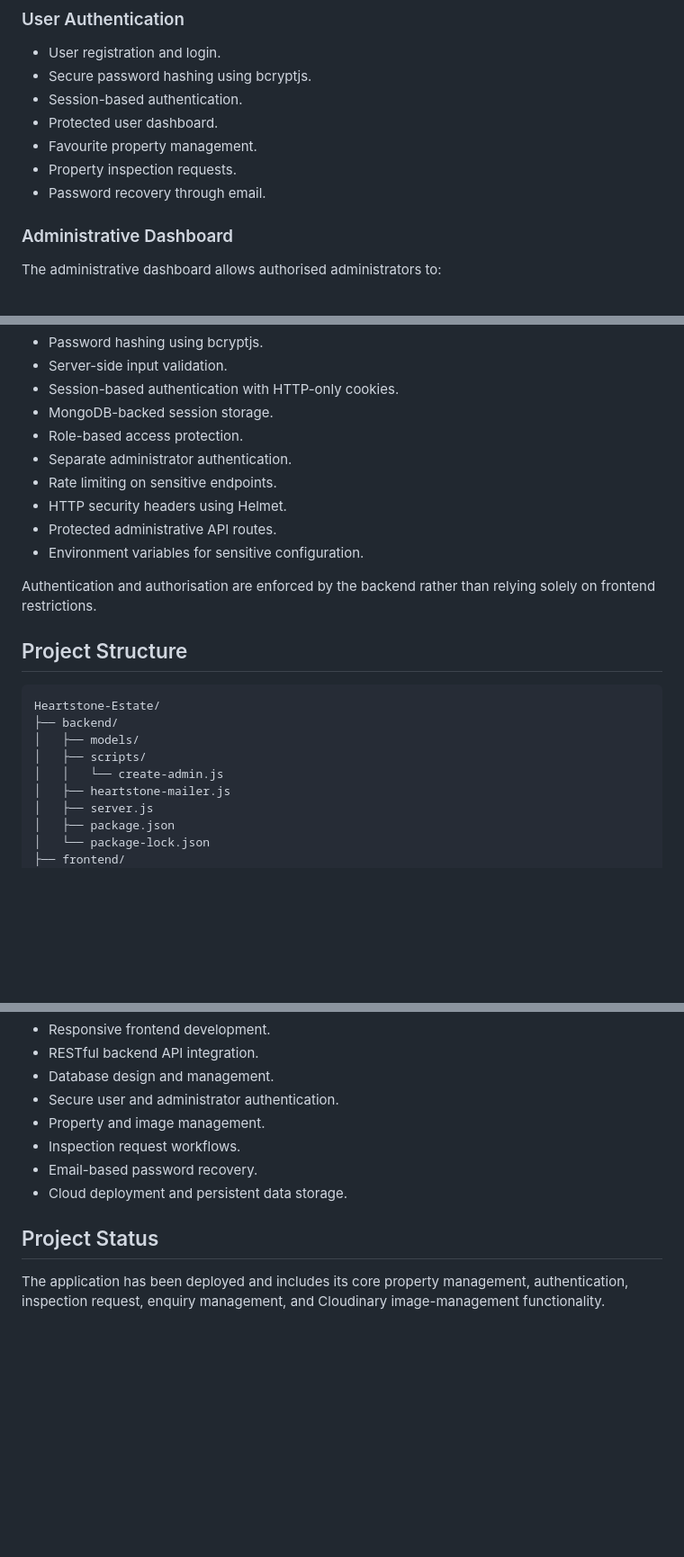
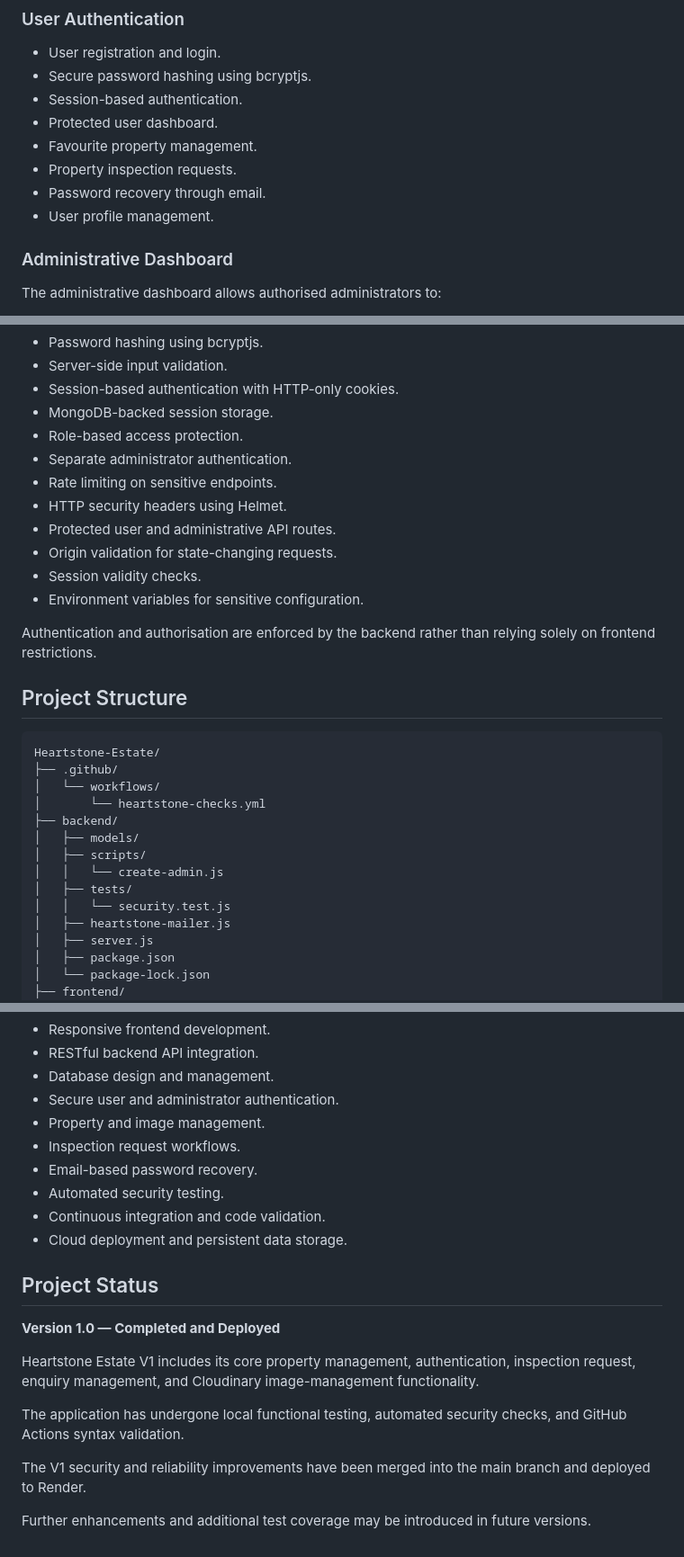
Before and after one commit to Possible-o/Heartstone-Estate, a Markdown page: README.md, 3 parts joined by grey strips. Shown at 90% size. GitHub-like rendering; blank space fills up the shorter version.

````diff
--- a/README.md
+++ b/README.md
@@ -38,6 +40,7 @@ The application also includes a protected administrative dashboard for managing
 - Favourite property management.
 - Property inspection requests.
 - Password recovery through email.
+- User profile management.
 
 ### Administrative Dashboard
 
@@ -77,7 +80,9 @@ Heartstone Estate includes several security measures:
 - Separate administrator authentication.
 - Rate limiting on sensitive endpoints.
 - HTTP security headers using Helmet.
-- Protected administrative API routes.
+- Protected user and administrative API routes.
+- Origin validation for state-changing requests.
+- Session validity checks.
 - Environment variables for sensitive configuration.
 
 Authentication and authorisation are enforced by the backend rather than relying solely on frontend restrictions.
@@ -86,10 +91,15 @@ Authentication and authorisation are enforced by the backend rather than relying
 
 ```text
 Heartstone-Estate/
+├── .github/
+│   └── workflows/
+│       └── heartstone-checks.yml
 ├── backend/
 │   ├── models/
 │   ├── scripts/
 │   │   └── create-admin.js
+│   ├── tests/
+│   │   └── security.test.js
 │   ├── heartstone-mailer.js
 │   ├── server.js
 │   ├── package.json
@@ -198,8 +247,18 @@ Heartstone Estate was developed to demonstrate the design and implementation of
 - Property and image management.
 - Inspection request workflows.
 - Email-based password recovery.
+- Automated security testing.
+- Continuous integration and code validation.
 - Cloud deployment and persistent data storage.
 
 ## Project Status
 
-The application has been deployed and includes its core property management, authentication, inspection request, enquiry management, and Cloudinary image-management functionality.
+**Version 1.0 — Completed and Deployed**
+
+Heartstone Estate V1 includes its core property management, authentication, inspection request, enquiry management, and Cloudinary image-management functionality.
+
+The application has undergone local functional testing, automated security checks, and GitHub Actions syntax validation.
+
+The V1 security and reliability improvements have been merged into the main branch and deployed to Render.
+
+Further enhancements and additional test coverage may be introduced in future versions.
````
Also changed, not shown: other parts of README.md (+41 -0 lines).
